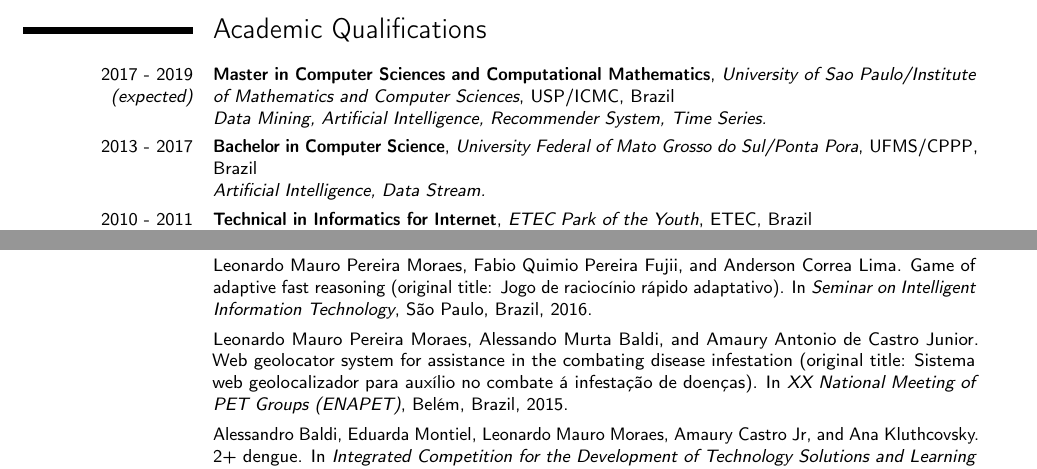
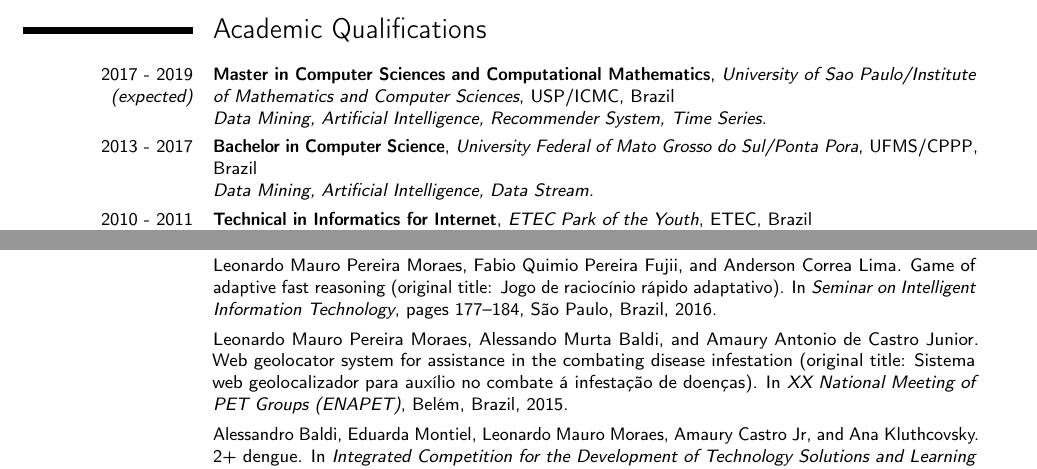
Before and after one commit to leomaurodesenv/curriculum-vitae, a LaTeX CV (latex/main.tex, which reads latex/publications.bib): two parts of pages 1 and 2 of 2, joined at a grey line, cut so that both start at the same text. Compiled offline with pdfLaTeX.

Commit message:
academic qualifications: update

```diff
--- a/latex/main.tex
+++ b/latex/main.tex
@@ -31,7 +31,7 @@
 %----------------------------------------------------------------------
 \name{Leonardo Mauro Pereira}{Moraes}
 \title{Curriculum Vitae} % optional
-\address{Sao Carlos, Brazil, 13560-550}{}{} % optional
+\address{Sao Carlos, Brazil, 13566-536}{}{} % optional
 \email{leo.mauro.desenv@gmail.com} % optional
 \phone[mobile]{+55 16 99164-0477} % optional
 \social[linkedin][https://www.linkedin.com/in/leonardo-mauro/]{leonardo-mauro}
@@ -61,7 +61,7 @@
 \cventry{2017 - 2019 \textit{(expected)}}{Master in Computer Sciences and Computational Mathematics}{University of Sao Paulo/Institute of Mathematics and Computer Sciences}{USP/ICMC}{Brazil}{
 \textit{Data Mining, Artificial Intelligence, Recommender System, Time Series.}}
 
-\cventry{2013 - 2017}{Bachelor in Computer Science}{University Federal of Mato Grosso do Sul/Ponta Pora}{UFMS/CPPP}{Brazil}{\textit{Artificial Intelligence, Data Stream.}}
+\cventry{2013 - 2017}{Bachelor in Computer Science}{University Federal of Mato Grosso do Sul/Ponta Pora}{UFMS/CPPP}{Brazil}{\textit{Data Mining, Artificial Intelligence, Data Stream.}}
 
 \cventry{2010 - 2011}{Technical in Informatics for Internet}{ETEC Park of the Youth}{ETEC}{Brazil}{\textit{Web Systems, Web Design.}}
 
--- a/latex/publications.bib
+++ b/latex/publications.bib
@@ -24,6 +24,7 @@
   author={Moraes, Leonardo Mauro Pereira and Fujii, Fabio Quimio Pereira and Lima, Anderson Correa},
   booktitle={Seminar on Intelligent Information Technology},
   address={São Paulo, Brazil},
+  pages={177--184},
   year={2016}
 }
 
```
